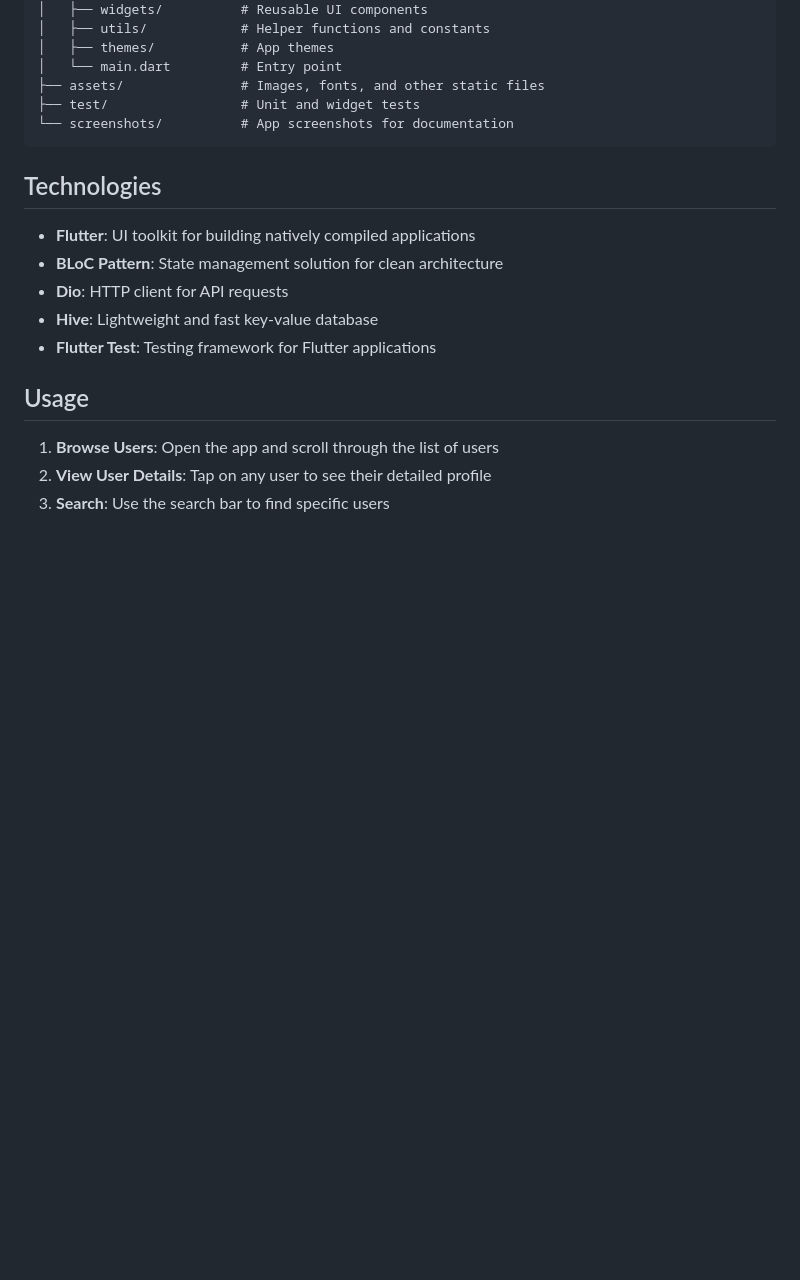
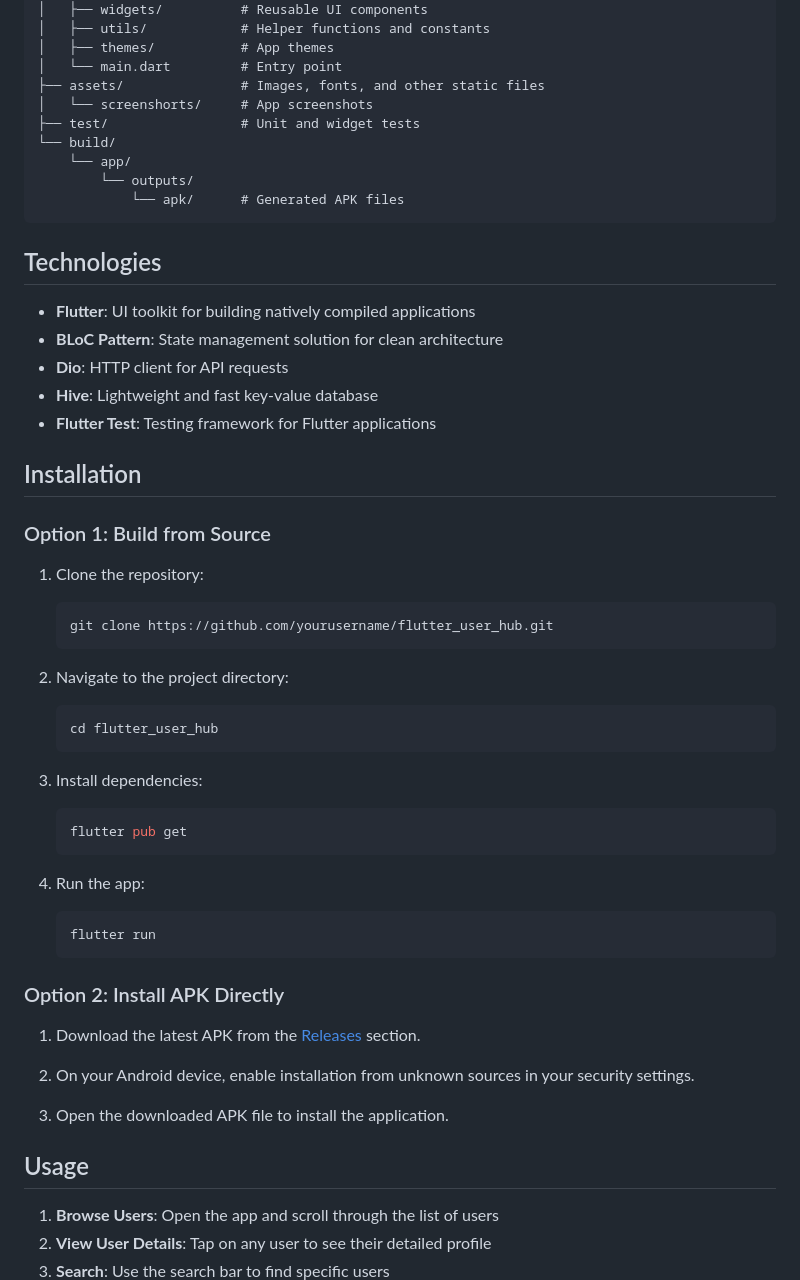
Before and after one commit to DevNebula6/FlutterUserHub, a Markdown page: README.md, the part around the change printed below. Drawn GitHub-style; blank space fills up the shorter version.

Commit message:
feat: Update README

````diff
--- a/README.md
+++ b/README.md
@@ -64,8 +69,12 @@ flutter_user_hub/
 │   ├── themes/           # App themes
 │   └── main.dart         # Entry point
 ├── assets/               # Images, fonts, and other static files
+│   └── screenshorts/     # App screenshots
 ├── test/                 # Unit and widget tests
-└── screenshots/          # App screenshots for documentation
+└── build/
+    └── app/
+        └── outputs/
+            └── apk/      # Generated APK files
 ```
 
 ## Technologies
@@ -75,6 +84,38 @@ flutter_user_hub/
 - **Dio**: HTTP client for API requests
 - **Hive**: Lightweight and fast key-value database
 - **Flutter Test**: Testing framework for Flutter applications
+
+## Installation
+
+### Option 1: Build from Source
+
+1. Clone the repository:
+   ```bash
+   git clone https://github.com/yourusername/flutter_user_hub.git
+   ```
+
+2. Navigate to the project directory:
+   ```bash
+   cd flutter_user_hub
+   ```
+
+3. Install dependencies:
+   ```bash
+   flutter pub get
+   ```
+
+4. Run the app:
+   ```bash
+   flutter run
+   ```
+
+### Option 2: Install APK Directly
+
+1. Download the latest APK from the [Releases](https://github.com/yourusername/flutter_user_hub/releases) section.
+
+2. On your Android device, enable installation from unknown sources in your security settings.
+
+3. Open the downloaded APK file to install the application.
 
 ## Usage
 
````
Also changed, not shown: other parts of README.md (+15 -10 lines).
